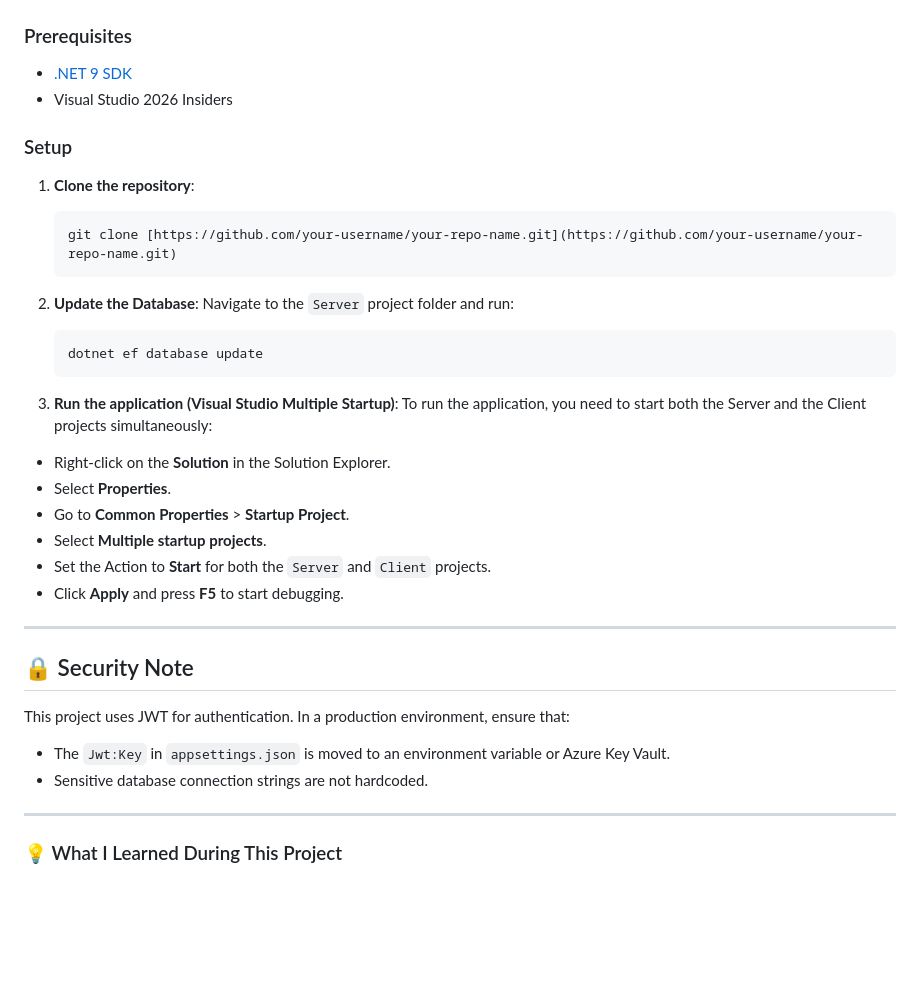
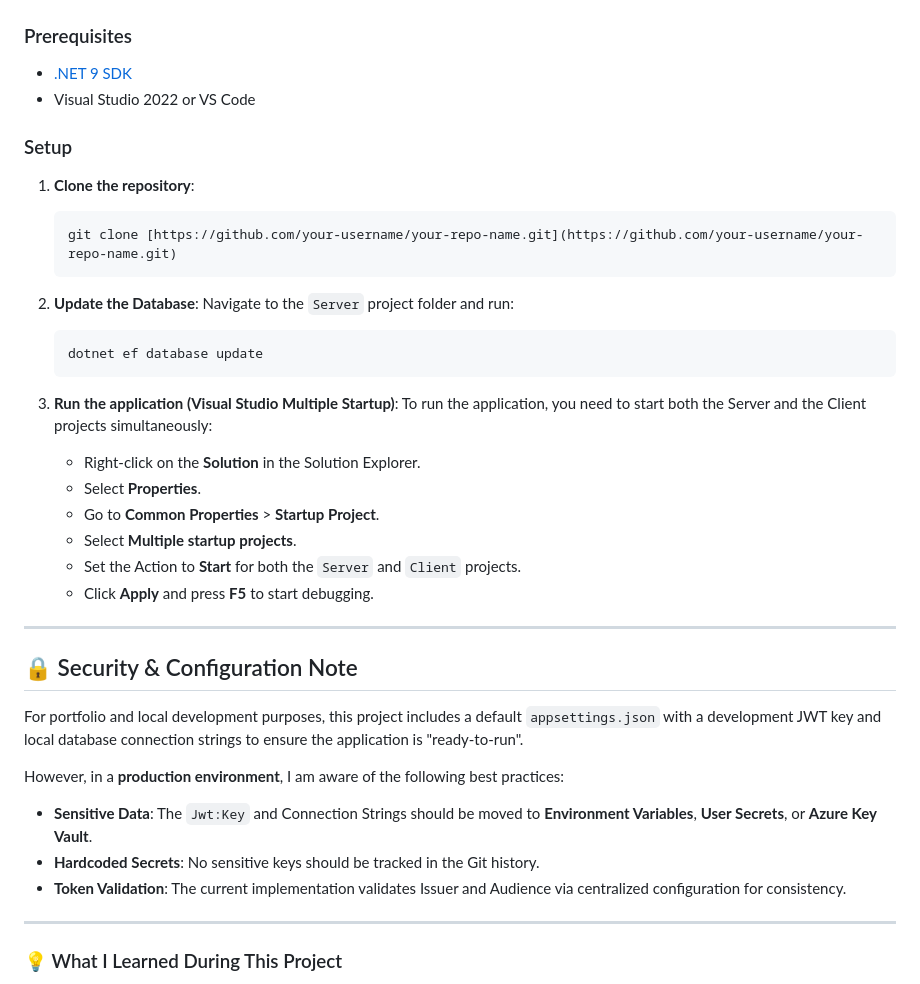
Before and after one commit to Crys001/BlazorTodoFullStack, a Markdown page: ReadMe.md, the part around the change. Rendered like a GitHub page; blank space fills up the shorter version.

Commit message:
Revise ReadMe for prerequisites and security notes
Updated prerequisites and setup instructions for the project. Enhanced security notes regarding sensitive data handling in production environments.

````diff
--- a/ReadMe.md
+++ b/ReadMe.md
@@ -31,7 +31,7 @@ A modern, secure, and responsive Todo management system built with **.NET 9**, *
 
 ### Prerequisites
 * [.NET 9 SDK](https://dotnet.microsoft.com/download/dotnet/9.0)
-* Visual Studio 2026 Insiders
+* Visual Studio 2022 or VS Code
 
 ### Setup
 1.  **Clone the repository**:
@@ -46,21 +46,27 @@ A modern, secure, and responsive Todo management system built with **.NET 9**, *
     ```
 
 3.  **Run the application (Visual Studio Multiple Startup)**:
-To run the application, you need to start both the Server and the Client projects simultaneously:
+    To run the application, you need to start both the Server and the Client projects simultaneously:
 
-* Right-click on the **Solution** in the Solution Explorer.
-* Select **Properties**.
-* Go to **Common Properties** > **Startup Project**.
-* Select **Multiple startup projects**.
-* Set the Action to **Start** for both the `Server` and `Client` projects.
-* Click **Apply** and press **F5** to start debugging.
+    * Right-click on the **Solution** in the Solution Explorer.
+    * Select **Properties**.
+    * Go to **Common Properties** > **Startup Project**.
+    * Select **Multiple startup projects**.
+    * Set the Action to **Start** for both the `Server` and `Client` projects.
+    * Click **Apply** and press **F5** to start debugging.
 
 ---
 
-## 🔒 Security Note
-This project uses JWT for authentication. In a production environment, ensure that:
-* The `Jwt:Key` in `appsettings.json` is moved to an environment variable or Azure Key Vault.
-* Sensitive database connection strings are not hardcoded.
+## 🔒 Security & Configuration Note
+
+
+
+For portfolio and local development purposes, this project includes a default `appsettings.json` with a development JWT key and local database connection strings to ensure the application is "ready-to-run".
+
+However, in a **production environment**, I am aware of the following best practices:
+* **Sensitive Data**: The `Jwt:Key` and Connection Strings should be moved to **Environment Variables**, **User Secrets**, or **Azure Key Vault**.
+* **Hardcoded Secrets**: No sensitive keys should be tracked in the Git history.
+* **Token Validation**: The current implementation validates Issuer and Audience via centralized configuration for consistency.
 
 ---
 
````
